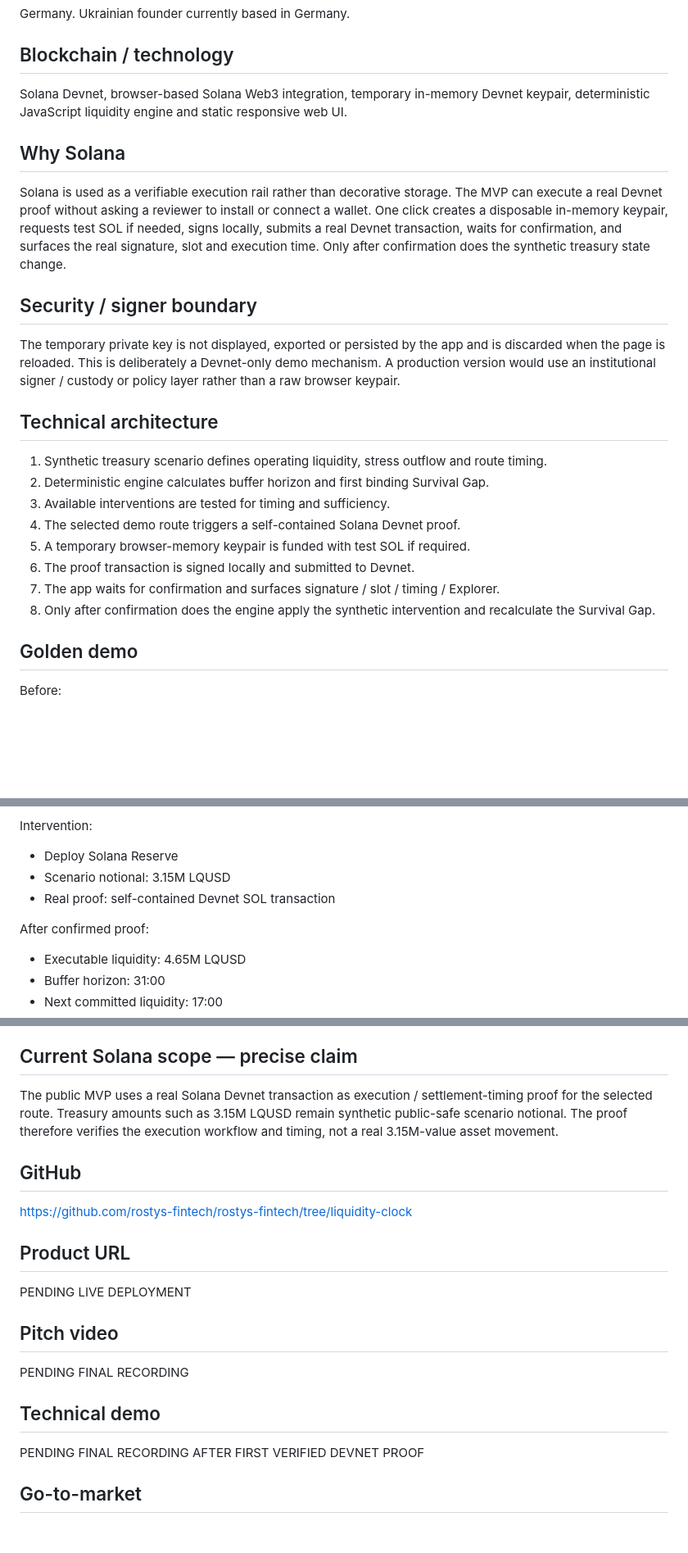
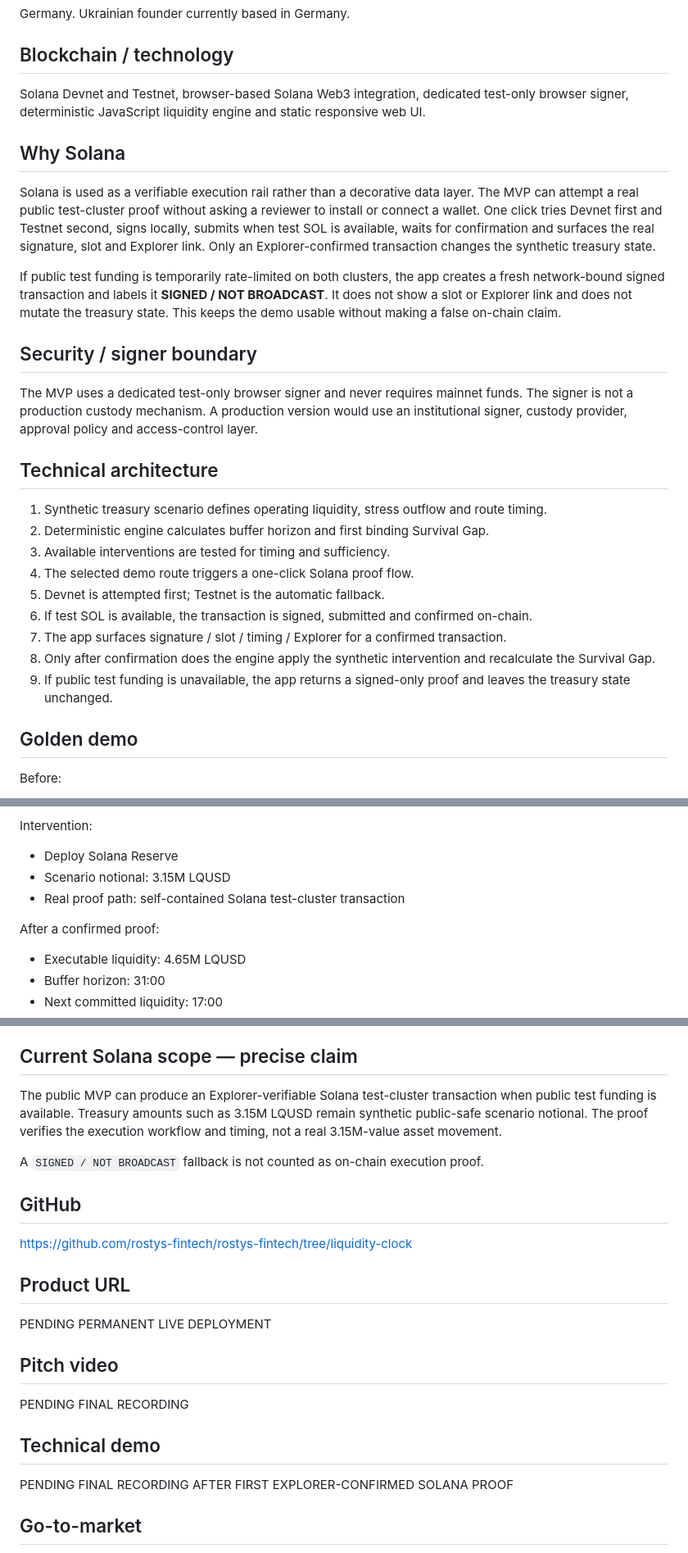
Before and after one commit to rostys-fintech/rostys-fintech, a Markdown page: SUBMISSION_PACKAGE.md, 3 parts joined by grey strips. Shown at 82% size. Drawn GitHub-style; blank space fills up the shorter version.

Commit message:
Align submission package with final proof architecture

```diff
--- a/SUBMISSION_PACKAGE.md
+++ b/SUBMISSION_PACKAGE.md
@@ -34,23 +34,26 @@ Solo founder: Rostyslav Honcharenko.
 Germany. Ukrainian founder currently based in Germany.
 
 ## Blockchain / technology
-Solana Devnet, browser-based Solana Web3 integration, temporary in-memory Devnet keypair, deterministic JavaScript liquidity engine and static responsive web UI.
+Solana Devnet and Testnet, browser-based Solana Web3 integration, dedicated test-only browser signer, deterministic JavaScript liquidity engine and static responsive web UI.
 
 ## Why Solana
-Solana is used as a verifiable execution rail rather than decorative storage. The MVP can execute a real Devnet proof without asking a reviewer to install or connect a wallet. One click creates a disposable in-memory keypair, requests test SOL if needed, signs locally, submits a real Devnet transaction, waits for confirmation, and surfaces the real signature, slot and execution time. Only after confirmation does the synthetic treasury state change.
+Solana is used as a verifiable execution rail rather than a decorative data layer. The MVP can attempt a real public test-cluster proof without asking a reviewer to install or connect a wallet. One click tries Devnet first and Testnet second, signs locally, submits when test SOL is available, waits for confirmation and surfaces the real signature, slot and Explorer link. Only an Explorer-confirmed transaction changes the synthetic treasury state.
+
+If public test funding is temporarily rate-limited on both clusters, the app creates a fresh network-bound signed transaction and labels it **SIGNED / NOT BROADCAST**. It does not show a slot or Explorer link and does not mutate the treasury state. This keeps the demo usable without making a false on-chain claim.
 
 ## Security / signer boundary
-The temporary private key is not displayed, exported or persisted by the app and is discarded when the page is reloaded. This is deliberately a Devnet-only demo mechanism. A production version would use an institutional signer / custody or policy layer rather than a raw browser keypair.
+The MVP uses a dedicated test-only browser signer and never requires mainnet funds. The signer is not a production custody mechanism. A production version would use an institutional signer, custody provider, approval policy and access-control layer.
 
 ## Technical architecture
 1. Synthetic treasury scenario defines operating liquidity, stress outflow and route timing.
 2. Deterministic engine calculates buffer horizon and first binding Survival Gap.
 3. Available interventions are tested for timing and sufficiency.
-4. The selected demo route triggers a self-contained Solana Devnet proof.
-5. A temporary browser-memory keypair is funded with test SOL if required.
-6. The proof transaction is signed locally and submitted to Devnet.
-7. The app waits for confirmation and surfaces signature / slot / timing / Explorer.
+4. The selected demo route triggers a one-click Solana proof flow.
+5. Devnet is attempted first; Testnet is the automatic fallback.
+6. If test SOL is available, the transaction is signed, submitted and confirmed on-chain.
+7. The app surfaces signature / slot / timing / Explorer for a confirmed transaction.
 8. Only after confirmation does the engine apply the synthetic intervention and recalculate the Survival Gap.
+9. If public test funding is unavailable, the app returns a signed-only proof and leaves the treasury state unchanged.
 
 ## Golden demo
 Before:
@@ -63,9 +66,9 @@ Before:
 Intervention:
 - Deploy Solana Reserve
 - Scenario notional: 3.15M LQUSD
-- Real proof: self-contained Devnet SOL transaction
+- Real proof path: self-contained Solana test-cluster transaction
 
-After confirmed proof:
+After a confirmed proof:
 - Executable liquidity: 4.65M LQUSD
 - Buffer horizon: 31:00
 - Next committed liquidity: 17:00
@@ -75,19 +78,21 @@ After confirmed proof:
 The MVP includes Custom Stress. A reviewer can change executable liquidity, stress outflow, next committed amount / arrival time, and reserve amount / ETA. The deterministic engine recomputes the Survival Gap and refuses to recommend an intervention that arrives after buffer exhaustion.
 
 ## Current Solana scope — precise claim
-The public MVP uses a real Solana Devnet transaction as execution / settlement-timing proof for the selected route. Treasury amounts such as 3.15M LQUSD remain synthetic public-safe scenario notional. The proof therefore verifies the execution workflow and timing, not a real 3.15M-value asset movement.
+The public MVP can produce an Explorer-verifiable Solana test-cluster transaction when public test funding is available. Treasury amounts such as 3.15M LQUSD remain synthetic public-safe scenario notional. The proof verifies the execution workflow and timing, not a real 3.15M-value asset movement.
+
+A `SIGNED / NOT BROADCAST` fallback is not counted as on-chain execution proof.
 
 ## GitHub
 https://github.com/rostys-fintech/rostys-fintech/tree/liquidity-clock
 
 ## Product URL
-PENDING LIVE DEPLOYMENT
+PENDING PERMANENT LIVE DEPLOYMENT
 
 ## Pitch video
 PENDING FINAL RECORDING
 
 ## Technical demo
-PENDING FINAL RECORDING AFTER FIRST VERIFIED DEVNET PROOF
+PENDING FINAL RECORDING AFTER FIRST EXPLORER-CONFIRMED SOLANA PROOF
 
 ## Go-to-market
 Land with a free Liquidity Stress Diagnostic that lets treasury teams map route amount + ETA + rail and identify the first binding timing gap. Expand into live wallet / custodian / exchange integrations, execution-time calibration, monitoring, alerts and execution orchestration.
```
Also changed, not shown: other parts of SUBMISSION_PACKAGE.md (+5 -4 lines).
